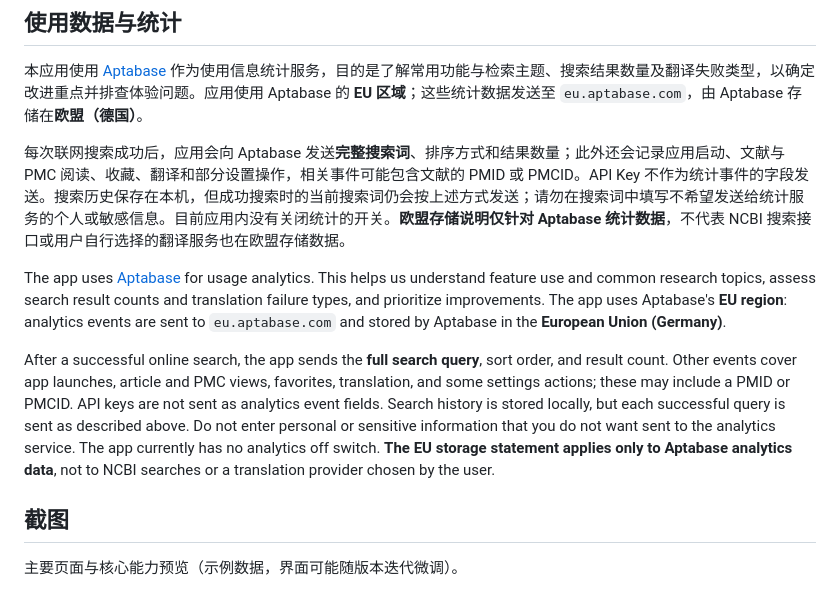
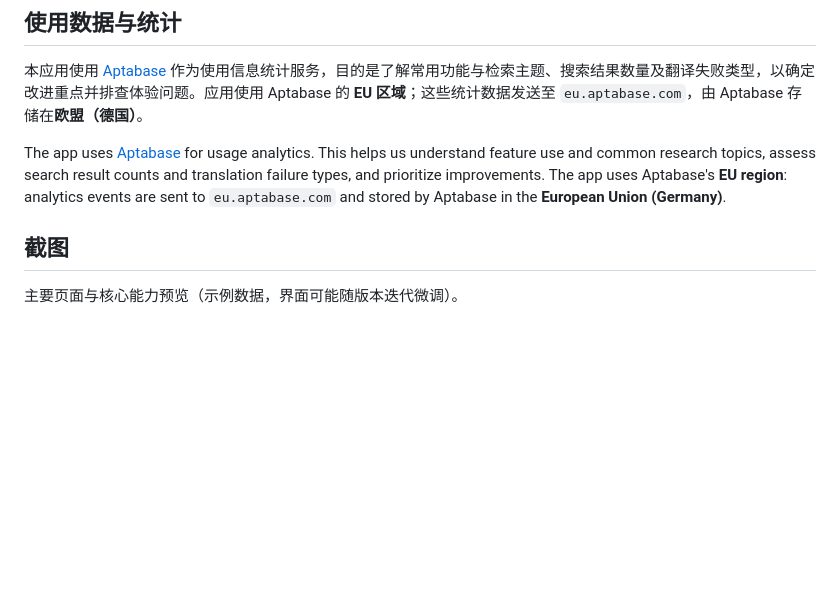
Before and after one commit to aoaim/pubmed-mobile, a Markdown page: README.md, the part around the change. Rendered like a GitHub page; blank space fills up the shorter version.

```diff
--- a/README.md
+++ b/README.md
@@ -23,11 +23,7 @@
 
 本应用使用 [Aptabase](https://aptabase.com/) 作为使用信息统计服务，目的是了解常用功能与检索主题、搜索结果数量及翻译失败类型，以确定改进重点并排查体验问题。应用使用 Aptabase 的 **EU 区域**；这些统计数据发送至 `eu.aptabase.com`，由 Aptabase 存储在**欧盟（德国）**。
 
-每次联网搜索成功后，应用会向 Aptabase 发送**完整搜索词**、排序方式和结果数量；此外还会记录应用启动、文献与 PMC 阅读、收藏、翻译和部分设置操作，相关事件可能包含文献的 PMID 或 PMCID。API Key 不作为统计事件的字段发送。搜索历史保存在本机，但成功搜索时的当前搜索词仍会按上述方式发送；请勿在搜索词中填写不希望发送给统计服务的个人或敏感信息。目前应用内没有关闭统计的开关。**欧盟存储说明仅针对 Aptabase 统计数据**，不代表 NCBI 搜索接口或用户自行选择的翻译服务也在欧盟存储数据。
-
 The app uses [Aptabase](https://aptabase.com/) for usage analytics. This helps us understand feature use and common research topics, assess search result counts and translation failure types, and prioritize improvements. The app uses Aptabase's **EU region**: analytics events are sent to `eu.aptabase.com` and stored by Aptabase in the **European Union (Germany)**.
-
-After a successful online search, the app sends the **full search query**, sort order, and result count. Other events cover app launches, article and PMC views, favorites, translation, and some settings actions; these may include a PMID or PMCID. API keys are not sent as analytics event fields. Search history is stored locally, but each successful query is sent as described above. Do not enter personal or sensitive information that you do not want sent to the analytics service. The app currently has no analytics off switch. **The EU storage statement applies only to Aptabase analytics data**, not to NCBI searches or a translation provider chosen by the user.
 
 ## 截图
 
```
